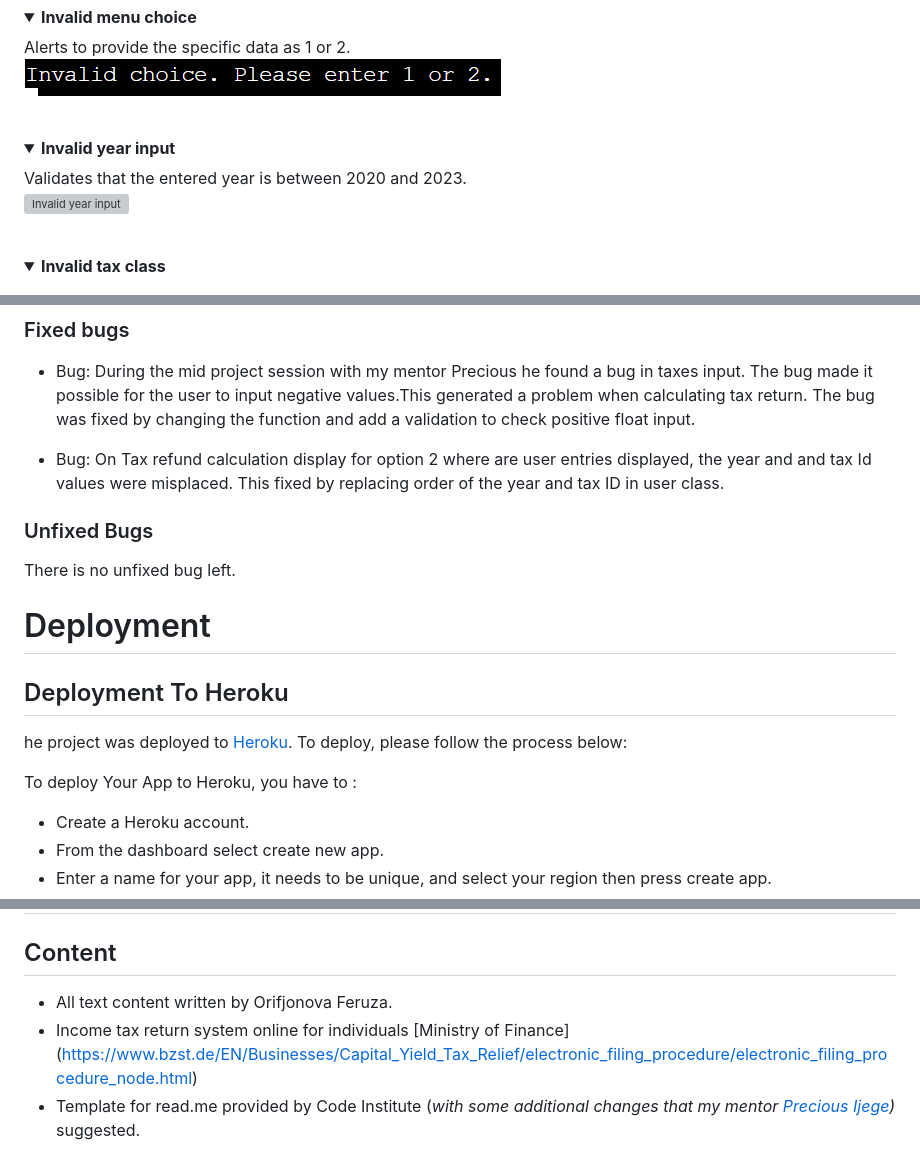
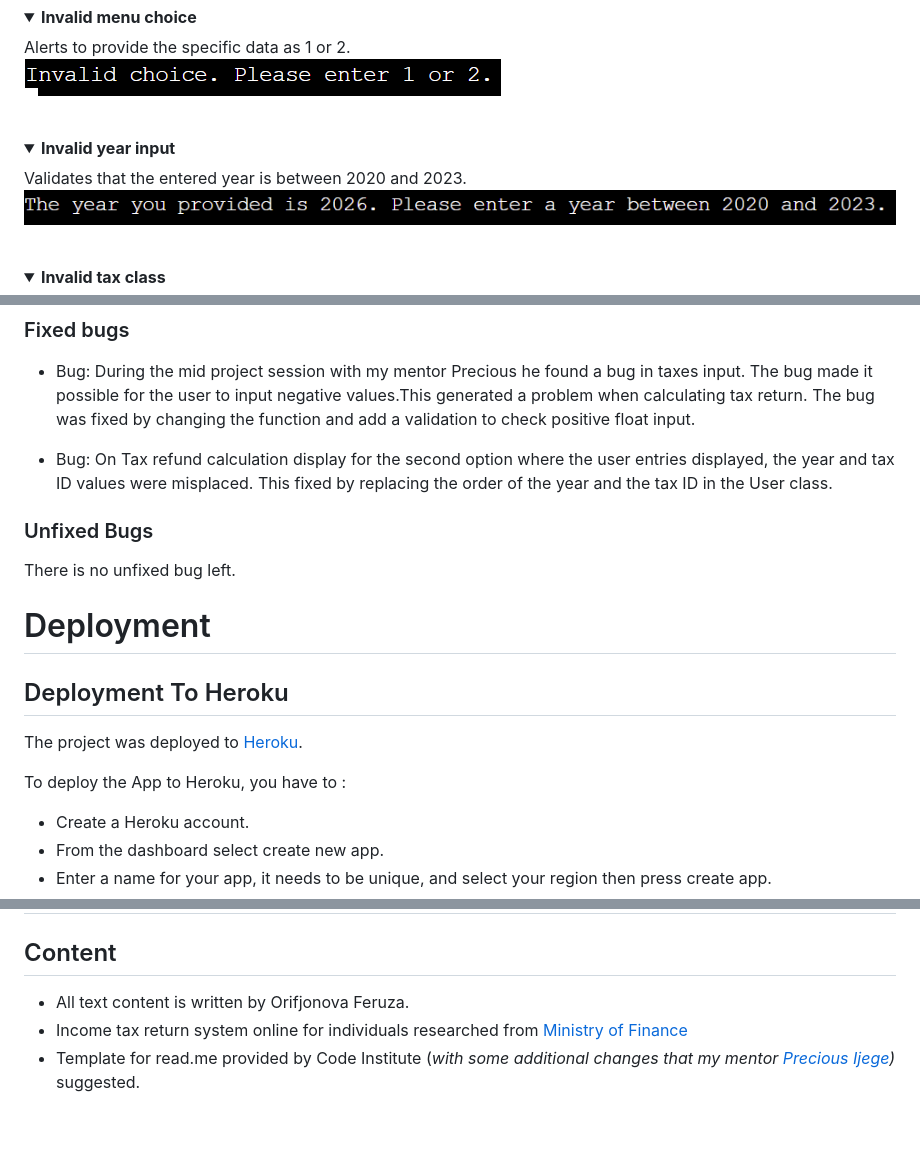
Before and after one commit to FeruzaShokirjonovna/tax-calculator, a Markdown page: README.md, 3 parts joined by grey strips. GitHub-like rendering; folded sections open; blank space fills up the shorter version; grey boxes are pictures that could not be loaded.

Commit message:
Spelling check

```diff
--- a/README.md
+++ b/README.md
@@ -235,7 +235,7 @@ Alerts to provide the specific data as 1 or 2.
 <details><summary><b>Invalid year input</b></summary>
 Validates that the entered year is between 2020 and 2023.
 
-![Invalid year input](assets/images/invalid_year_input.pn)
+![Invalid year input](assets/images/invalid_year_input.png)
 </details><br/>
 
 <details><summary><b>Invalid tax class</b></summary>
@@ -357,7 +357,7 @@ Microsoft Edge (Version 120.0.2210.144)
 
 * Bug: During the mid project session with my mentor Precious he found a bug in taxes input. The bug made it possible for the user to input negative values.This generated a problem when calculating tax return. The bug was fixed by changing the function and add a validation to check positive float input.
 
-* Bug: On Tax refund calculation display for option 2 where are user entries displayed, the year and and tax Id values were misplaced. This fixed by replacing order of the year and tax ID in user class.
+* Bug: On Tax refund calculation display for the second option where the user entries displayed, the year and tax ID values were misplaced. This fixed by replacing the order of the year and the tax ID in the User class.
 
 ### Unfixed Bugs
 
@@ -367,9 +367,9 @@ There is no unfixed bug left.
 
 ## Deployment To Heroku
 
-he project was deployed to [Heroku](https://www.heroku.com). To deploy, please follow the process below:
+The project was deployed to [Heroku](https://www.heroku.com).
 
-To deploy Your App to Heroku, you have to :
+To deploy the App to Heroku, you have to :
 - Create a Heroku account.
 - From the dashboard select create new app.
 - Enter a name for your app, it needs to be unique, and select your region then press create app.
@@ -411,8 +411,8 @@ You can see deployed game [here](https://tax-refund-calculator-6ba07d15fa62.hero
 
 ## Content
 
-* All text content written by Orifjonova Feruza.
-* Income tax return system online for individuals [Ministry of Finance] (https://www.bzst.de/EN/Businesses/Capital_Yield_Tax_Relief/electronic_filing_procedure/electronic_filing_procedure_node.html)
+* All text content is written by Orifjonova Feruza.
+* Income tax return system online for individuals researched from [Ministry of Finance](https://www.bzst.de/EN/Businesses/Capital_Yield_Tax_Relief/electronic_filing_procedure/electronic_filing_procedure_node.html)
 * Template for read.me provided by Code Institute (*with some additional changes that my mentor [Precious Ijege](https://www.linkedin.com/in/precious-ijege-908a00168/))* suggested.
 
 ## Technical
```
Also changed, not shown: other parts of README.md (+3 -3 lines).
